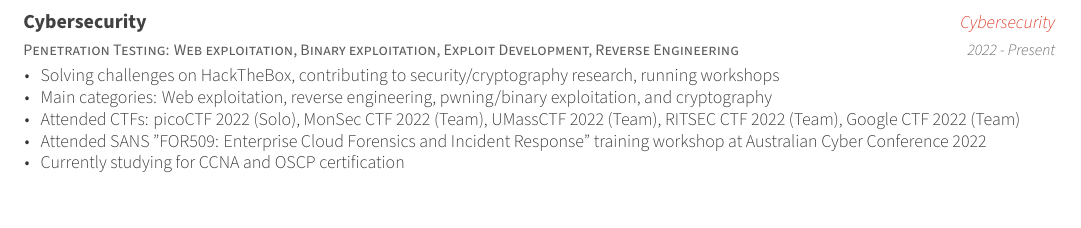
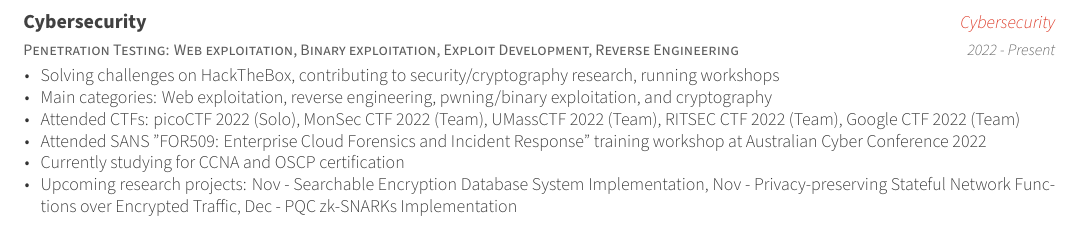
Before and after one commit to k493r0/cv-resume, a LaTeX CV (cv.tex, which reads cv/personaldev.tex): part of page 3 of 3, cut so that both start at the same text. Compiled offline with XeLaTeX.

Commit message:
Update CV

```diff
--- a/cv/personaldev.tex
+++ b/cv/personaldev.tex
@@ -48,6 +48,7 @@
         \item{Attended CTFs: picoCTF 2022 (Solo), MonSec CTF 2022 (Team), UMassCTF 2022 (Team), RITSEC CTF 2022 (Team), Google CTF 2022 (Team)}
         \item{Attended SANS "FOR509: Enterprise Cloud Forensics and Incident Response" training workshop at Australian Cyber Conference 2022}
         \item{Currently studying for CCNA and OSCP certification}
+        \item{Upcoming research projects: Nov - Searchable Encryption Database System Implementation, Nov - Privacy-preserving Stateful Network Functions over Encrypted Traffic, Dec - PQC zk-SNARKs Implementation}
       \end{cvitems}
     }
 
```
Also changed, not shown: cv/research.tex (+1 -0 lines).
